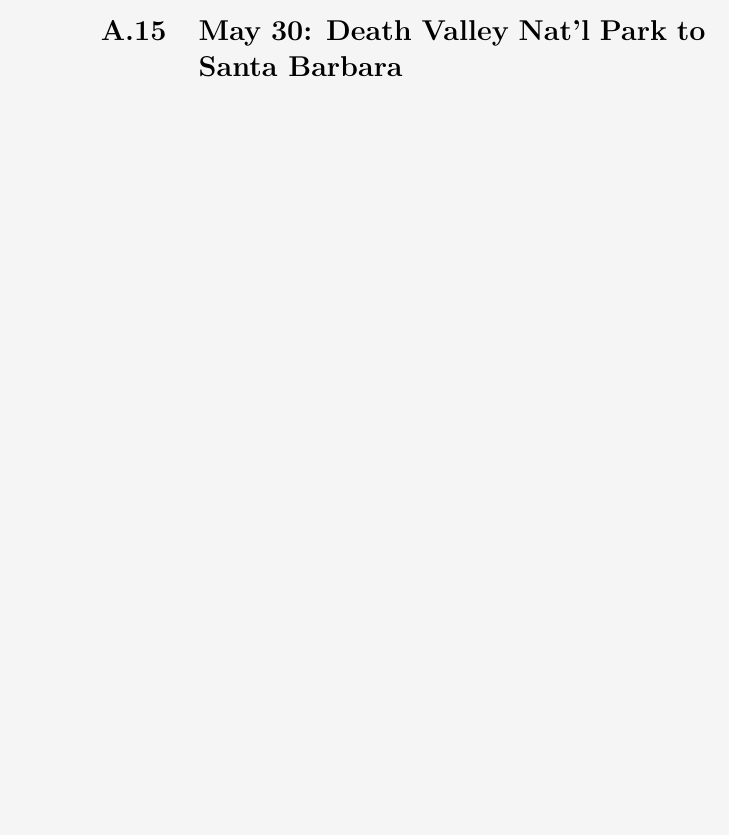
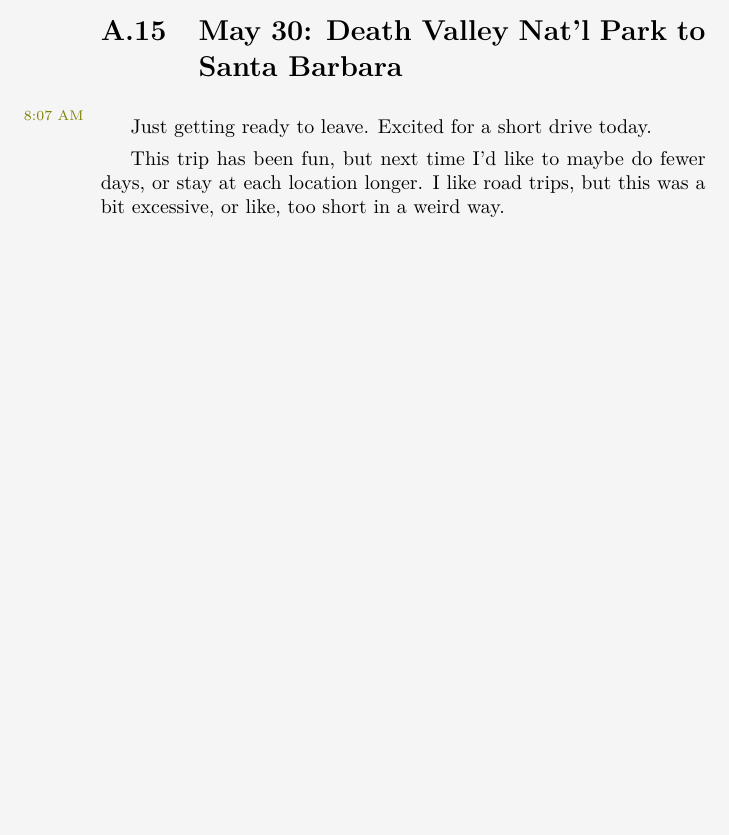
Before and after one commit to mvwicky/ButIDigress, a LaTeX thesis (butidigress.tex, which reads sections/appendix.tex): part of page 49 of 68, cut so that both start at the same text, the shorter picture padded with empty space. Compiled offline with XeLaTeX.

Commit message:
added to last entry in road trip

```diff
--- a/sections/appendix.tex
+++ b/sections/appendix.tex
@@ -301,8 +301,11 @@ So they're adjusted to PDT.
 As kinda a terrible person once said: \say{Don't cry because it's over, smile because it happened.}
 
 \section{May 30: Death Valley Nat'l Park to Santa Barbara}
+\margindate{8:07 AM}Just getting ready to leave.
+Excited for a short drive today.
 
-\renewcommand{\thesection}{\thechapter .\arabic{section}}
+This trip has been fun, but next time I'd like to maybe do fewer days, or stay at each location longer.
+I like road trips, but this was a bit excessive, or like, too short in a weird way.
 
 \newlength{\episkip}
 \setlength{\episkip}{0.5cm}
```
